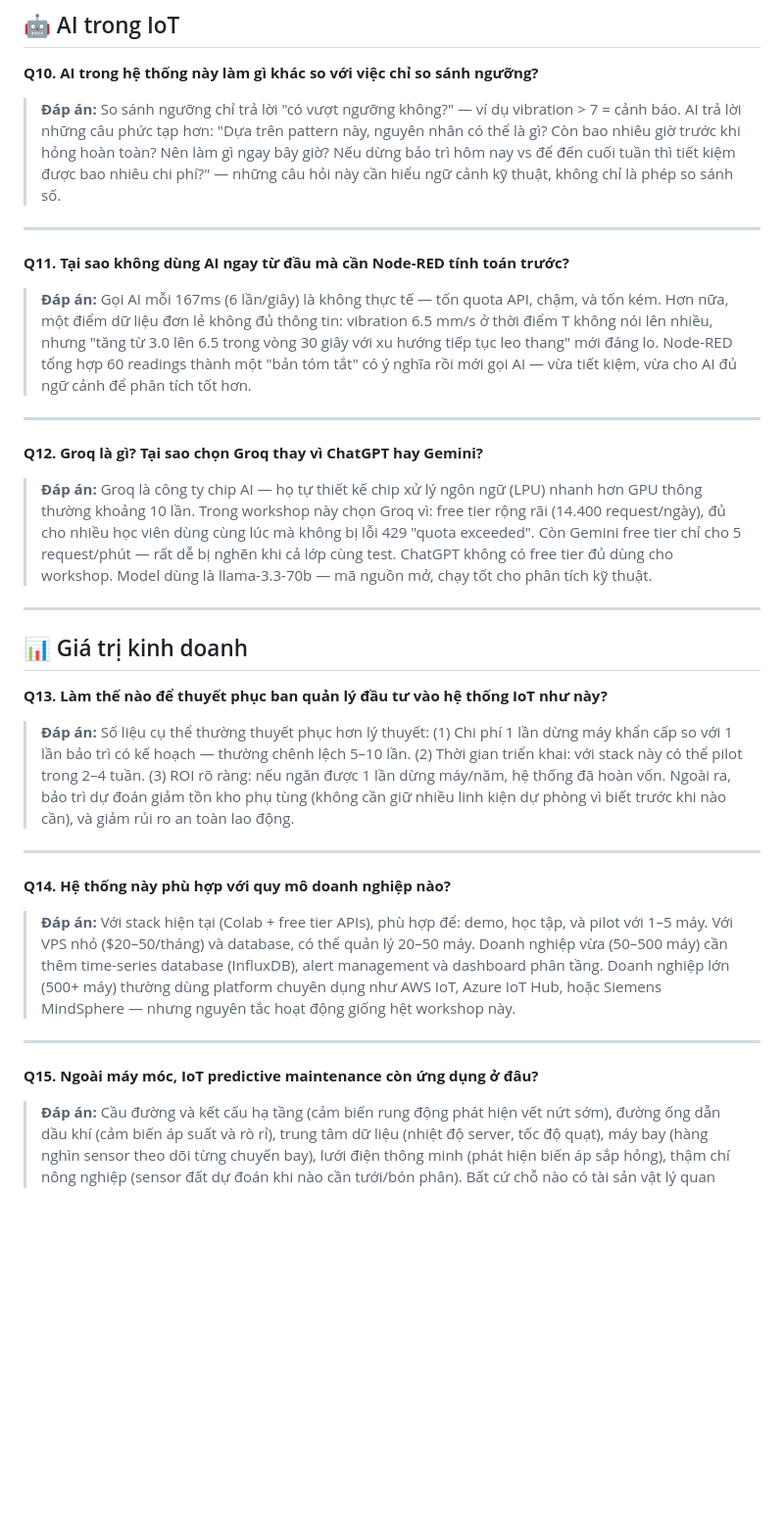
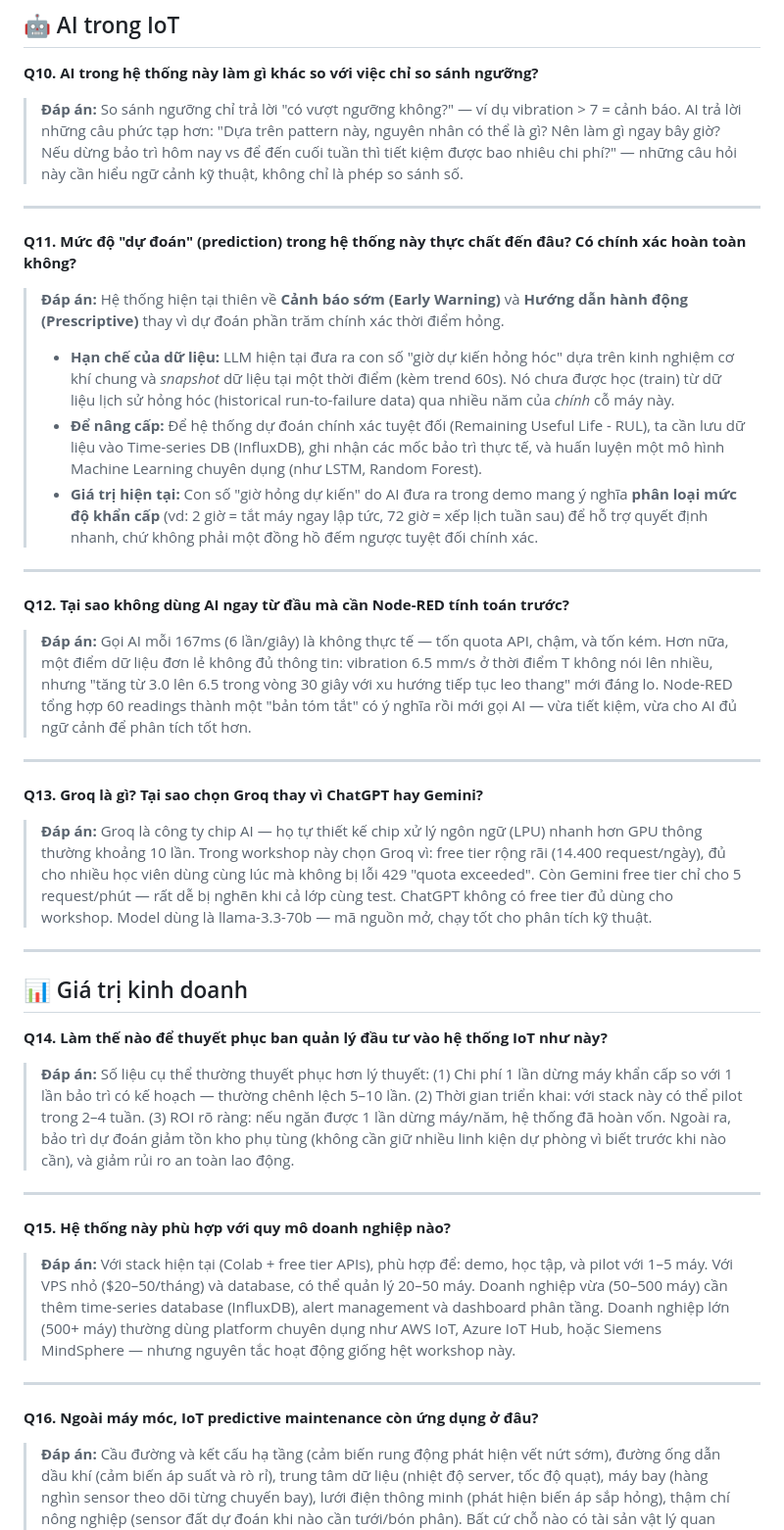
Before and after one commit to hoamx2602/demo-iot, a Markdown page: docs/SYSTEM_QA.md, the part around the change. Shown at 98% size. GitHub-like rendering; blank space fills up the shorter version.

Commit message:
docs: làm rõ hạn chế về mức độ dự đoán (prediction) của hệ thống

```diff
--- a/docs/SYSTEM_QA.md
+++ b/docs/SYSTEM_QA.md
@@ -71,17 +71,26 @@
 
 **Q10. AI trong hệ thống này làm gì khác so với việc chỉ so sánh ngưỡng?**
 
-> **Đáp án:** So sánh ngưỡng chỉ trả lời "có vượt ngưỡng không?" — ví dụ vibration > 7 = cảnh báo. AI trả lời những câu phức tạp hơn: "Dựa trên pattern này, nguyên nhân có thể là gì? Còn bao nhiêu giờ trước khi hỏng hoàn toàn? Nên làm gì ngay bây giờ? Nếu dừng bảo trì hôm nay vs để đến cuối tuần thì tiết kiệm được bao nhiêu chi phí?" — những câu hỏi này cần hiểu ngữ cảnh kỹ thuật, không chỉ là phép so sánh số.
+> **Đáp án:** So sánh ngưỡng chỉ trả lời "có vượt ngưỡng không?" — ví dụ vibration > 7 = cảnh báo. AI trả lời những câu phức tạp hơn: "Dựa trên pattern này, nguyên nhân có thể là gì? Nên làm gì ngay bây giờ? Nếu dừng bảo trì hôm nay vs để đến cuối tuần thì tiết kiệm được bao nhiêu chi phí?" — những câu hỏi này cần hiểu ngữ cảnh kỹ thuật, không chỉ là phép so sánh số.
 
 ---
 
-**Q11. Tại sao không dùng AI ngay từ đầu mà cần Node-RED tính toán trước?**
+**Q11. Mức độ "dự đoán" (prediction) trong hệ thống này thực chất đến đâu? Có chính xác hoàn toàn không?**
+
+> **Đáp án:** Hệ thống hiện tại thiên về **Cảnh báo sớm (Early Warning)** và **Hướng dẫn hành động (Prescriptive)** thay vì dự đoán phần trăm chính xác thời điểm hỏng.
+> *   **Hạn chế của dữ liệu:** LLM hiện tại đưa ra con số "giờ dự kiến hỏng hóc" dựa trên kinh nghiệm cơ khí chung và *snapshot* dữ liệu tại một thời điểm (kèm trend 60s). Nó chưa được học (train) từ dữ liệu lịch sử hỏng hóc (historical run-to-failure data) qua nhiều năm của *chính* cỗ máy này.
+> *   **Để nâng cấp:** Để hệ thống dự đoán chính xác tuyệt đối (Remaining Useful Life - RUL), ta cần lưu dữ liệu vào Time-series DB (InfluxDB), ghi nhận các mốc bảo trì thực tế, và huấn luyện một mô hình Machine Learning chuyên dụng (như LSTM, Random Forest).
+> *   **Giá trị hiện tại:** Con số "giờ hỏng dự kiến" do AI đưa ra trong demo mang ý nghĩa **phân loại mức độ khẩn cấp** (vd: 2 giờ = tắt máy ngay lập tức, 72 giờ = xếp lịch tuần sau) để hỗ trợ quyết định nhanh, chứ không phải một đồng hồ đếm ngược tuyệt đối chính xác.
+
+---
+
+**Q12. Tại sao không dùng AI ngay từ đầu mà cần Node-RED tính toán trước?**
 
 > **Đáp án:** Gọi AI mỗi 167ms (6 lần/giây) là không thực tế — tốn quota API, chậm, và tốn kém. Hơn nữa, một điểm dữ liệu đơn lẻ không đủ thông tin: vibration 6.5 mm/s ở thời điểm T không nói lên nhiều, nhưng "tăng từ 3.0 lên 6.5 trong vòng 30 giây với xu hướng tiếp tục leo thang" mới đáng lo. Node-RED tổng hợp 60 readings thành một "bản tóm tắt" có ý nghĩa rồi mới gọi AI — vừa tiết kiệm, vừa cho AI đủ ngữ cảnh để phân tích tốt hơn.
 
 ---
 
-**Q12. Groq là gì? Tại sao chọn Groq thay vì ChatGPT hay Gemini?**
+**Q13. Groq là gì? Tại sao chọn Groq thay vì ChatGPT hay Gemini?**
 
 > **Đáp án:** Groq là công ty chip AI — họ tự thiết kế chip xử lý ngôn ngữ (LPU) nhanh hơn GPU thông thường khoảng 10 lần. Trong workshop này chọn Groq vì: free tier rộng rãi (14.400 request/ngày), đủ cho nhiều học viên dùng cùng lúc mà không bị lỗi 429 "quota exceeded". Còn Gemini free tier chỉ cho 5 request/phút — rất dễ bị nghẽn khi cả lớp cùng test. ChatGPT không có free tier đủ dùng cho workshop. Model dùng là llama-3.3-70b — mã nguồn mở, chạy tốt cho phân tích kỹ thuật.
 
@@ -89,19 +98,19 @@
 
 ## 📊 Giá trị kinh doanh
 
-**Q13. Làm thế nào để thuyết phục ban quản lý đầu tư vào hệ thống IoT như này?**
+**Q14. Làm thế nào để thuyết phục ban quản lý đầu tư vào hệ thống IoT như này?**
 
 > **Đáp án:** Số liệu cụ thể thường thuyết phục hơn lý thuyết: (1) Chi phí 1 lần dừng máy khẩn cấp so với 1 lần bảo trì có kế hoạch — thường chênh lệch 5–10 lần. (2) Thời gian triển khai: với stack này có thể pilot trong 2–4 tuần. (3) ROI rõ ràng: nếu ngăn được 1 lần dừng máy/năm, hệ thống đã hoàn vốn. Ngoài ra, bảo trì dự đoán giảm tồn kho phụ tùng (không cần giữ nhiều linh kiện dự phòng vì biết trước khi nào cần), và giảm rủi ro an toàn lao động.
 
 ---
 
-**Q14. Hệ thống này phù hợp với quy mô doanh nghiệp nào?**
+**Q15. Hệ thống này phù hợp với quy mô doanh nghiệp nào?**
 
 > **Đáp án:** Với stack hiện tại (Colab + free tier APIs), phù hợp để: demo, học tập, và pilot với 1–5 máy. Với VPS nhỏ ($20–50/tháng) và database, có thể quản lý 20–50 máy. Doanh nghiệp vừa (50–500 máy) cần thêm time-series database (InfluxDB), alert management và dashboard phân tầng. Doanh nghiệp lớn (500+ máy) thường dùng platform chuyên dụng như AWS IoT, Azure IoT Hub, hoặc Siemens MindSphere — nhưng nguyên tắc hoạt động giống hệt workshop này.
 
 ---
 
-**Q15. Ngoài máy móc, IoT predictive maintenance còn ứng dụng ở đâu?**
+**Q16. Ngoài máy móc, IoT predictive maintenance còn ứng dụng ở đâu?**
 
 > **Đáp án:** Cầu đường và kết cấu hạ tầng (cảm biến rung động phát hiện vết nứt sớm), đường ống dẫn dầu khí (cảm biến áp suất và rò rỉ), trung tâm dữ liệu (nhiệt độ server, tốc độ quạt), máy bay (hàng nghìn sensor theo dõi từng chuyến bay), lưới điện thông minh (phát hiện biến áp sắp hỏng), thậm chí nông nghiệp (sensor đất dự đoán khi nào cần tưới/bón phân). Bất cứ chỗ nào có tài sản vật lý quan trọng và chi phí hỏng hóc cao đều là ứng viên cho IoT predictive maintenance.
 
```
Also changed, not shown: docs/PRESENTER_SCRIPT.md (+1 -1 lines).
